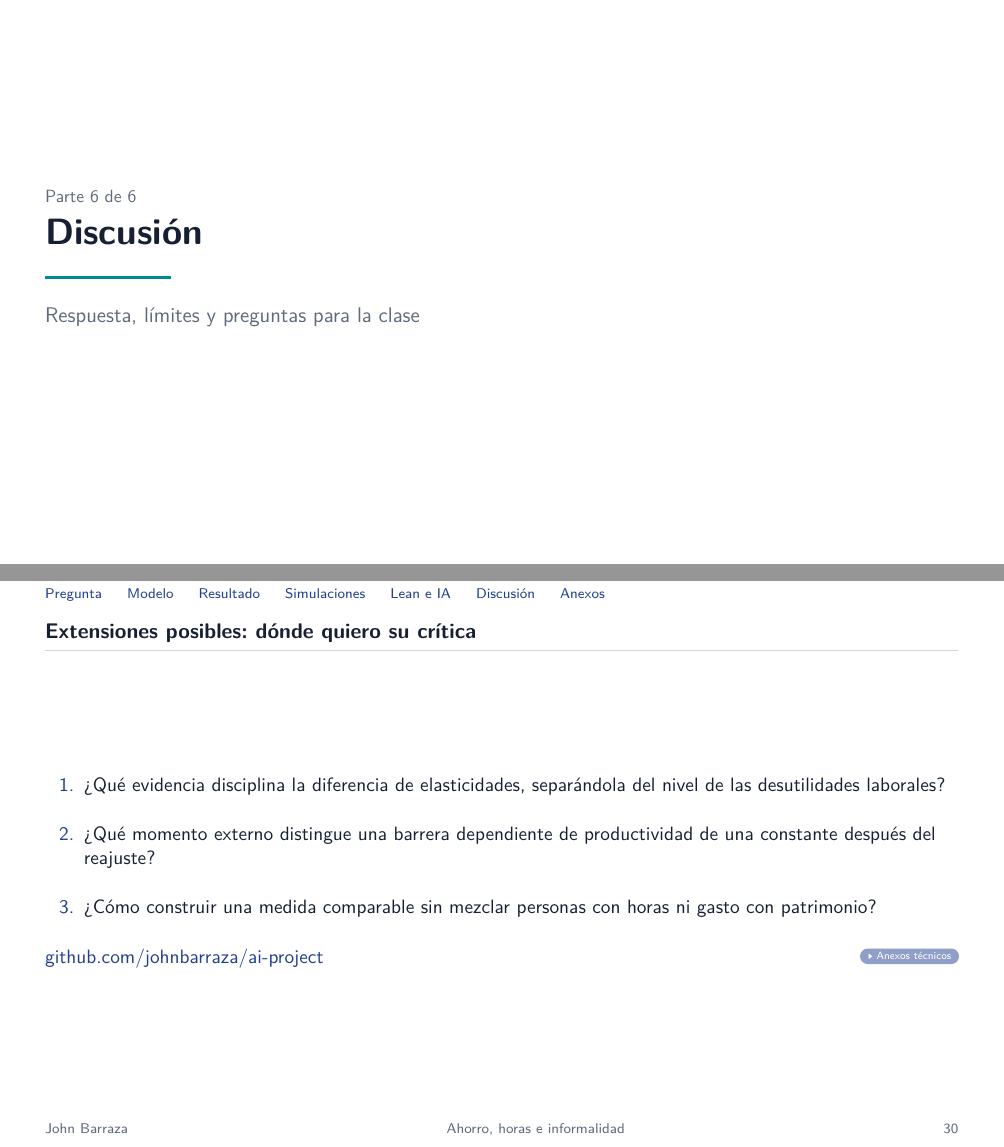
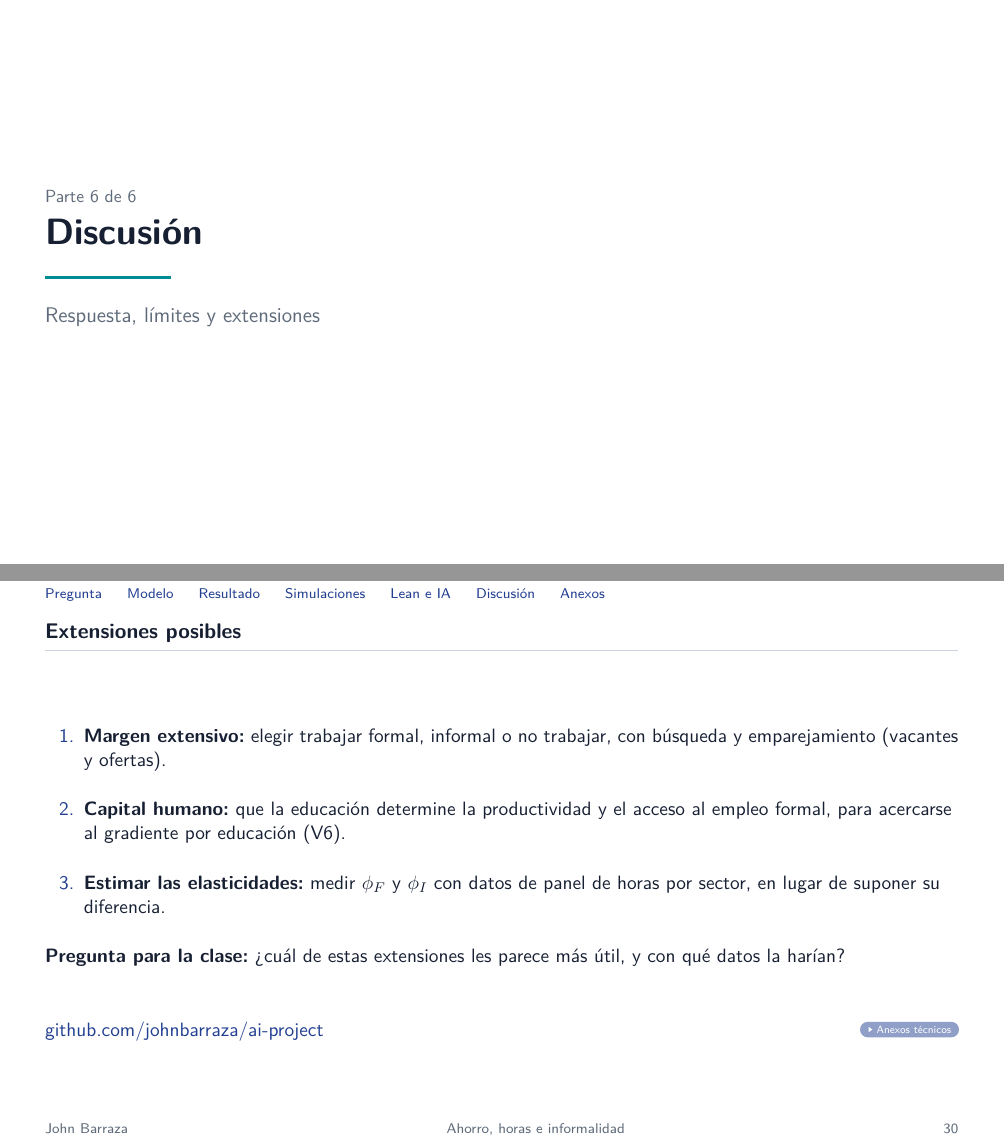
Before and after one commit to johnbarraza/ai-project, LaTeX slides (slides/final.tex): pages 28 and 30 of 47, joined at a grey line. Compiled offline with pdfLaTeX.

Commit message:
Cambiar la slide final a extensiones posibles
Co-Authored-By: Claude Opus 5.5 <noreply@anthropic.com>

```diff
--- a/slides/final.tex
+++ b/slides/final.tex
@@ -365,7 +365,7 @@ En mi modelo nadie llega al tope (horas máximas \PEMaxHours{} con $\bar H=1$):
 \source{Caso B1 del registro de decisiones. Original en el repo: \href{https://github.com/johnbarraza/ai-project/blob/main/hand/01-derivacion-tope-tiempo.pdf}{\path{hand/01-derivacion-tope-tiempo.pdf}}. \hyperlink{hojamano}{\beamergotobutton{Ver hoja completa}}}
 \end{frame}
 
-\begin{frame}[plain]\seccion{6}{Discusión}{Respuesta, límites y preguntas para la clase}\end{frame}
+\begin{frame}[plain]\seccion{6}{Discusión}{Respuesta, límites y extensiones}\end{frame}
 
 % 23
 \begin{frame}{La respuesta condicional es clara; la medición necesita más trabajo}
@@ -379,15 +379,17 @@ No se identifica un efecto causal de activos, no se demuestra mejor ajuste a una
 \end{frame}
 
 % 24
-\begin{frame}[label=critica]{Extensiones posibles: dónde quiero su crítica}
+\begin{frame}[label=critica]{Extensiones posibles}
 \begin{enumerate}
-\item ¿Qué evidencia disciplina la diferencia de elasticidades, separándola del nivel de las desutilidades laborales?
+\item \textbf{Margen extensivo:} elegir trabajar formal, informal o no trabajar, con búsqueda y emparejamiento (vacantes y ofertas).
 \vspace{4mm}
-\item ¿Qué momento externo distingue una barrera dependiente de productividad de una constante después del reajuste?
+\item \textbf{Capital humano:} que la educación determine la productividad y el acceso al empleo formal, para acercarse al gradiente por educación (V6).
 \vspace{4mm}
-\item ¿Cómo construir una medida comparable sin mezclar personas con horas ni gasto con patrimonio?
+\item \textbf{Estimar las elasticidades:} medir $\phi_F$ y $\phi_I$ con datos de panel de horas por sector, en lugar de suponer su diferencia.
 \end{enumerate}
 \vspace{4mm}
+\textbf{Pregunta para la clase:} ¿cuál de estas extensiones les parece más útil, y con qué datos la harían?
+\vfill
 \href{https://github.com/johnbarraza/ai-project}{github.com/johnbarraza/ai-project}\hfill\hyperlink{anexos}{\beamergotobutton{Anexos técnicos}}
 \end{frame}
 
```
Also changed, not shown: slides/final.pdf.
